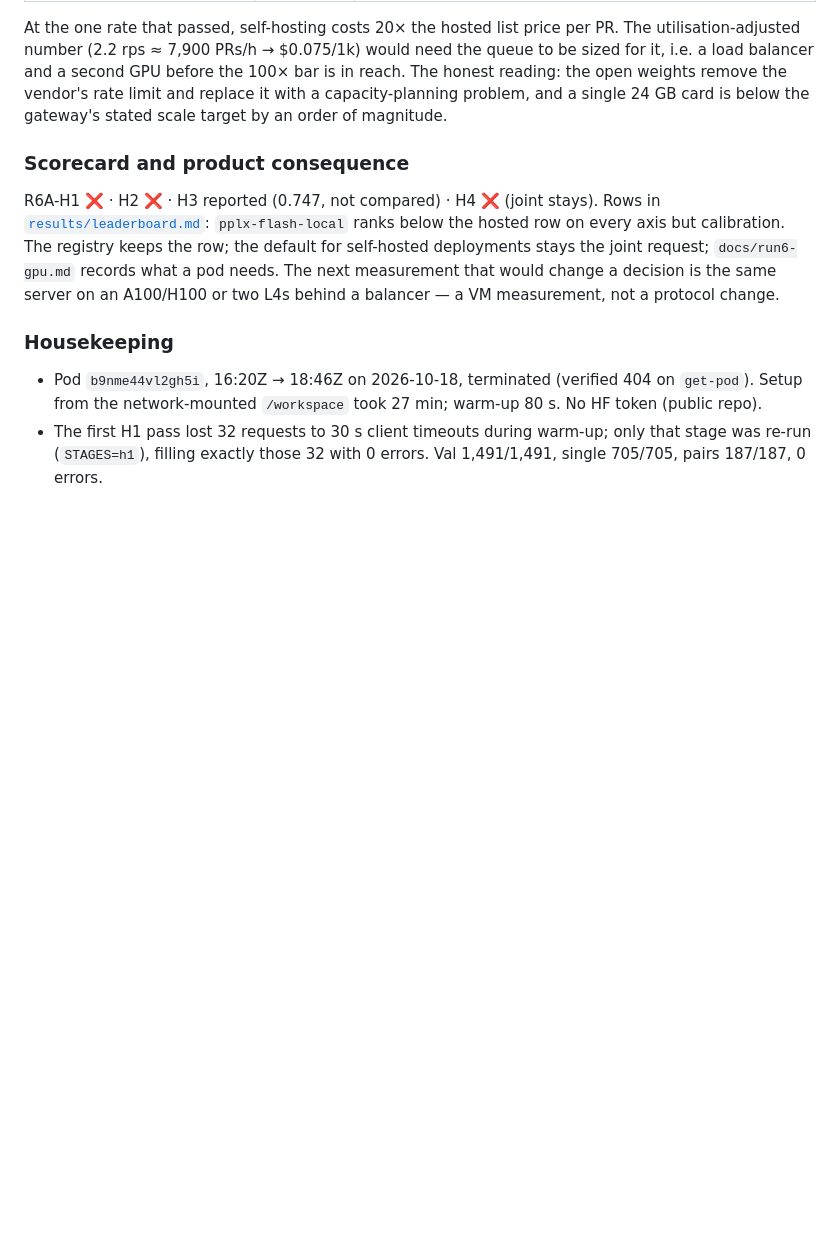
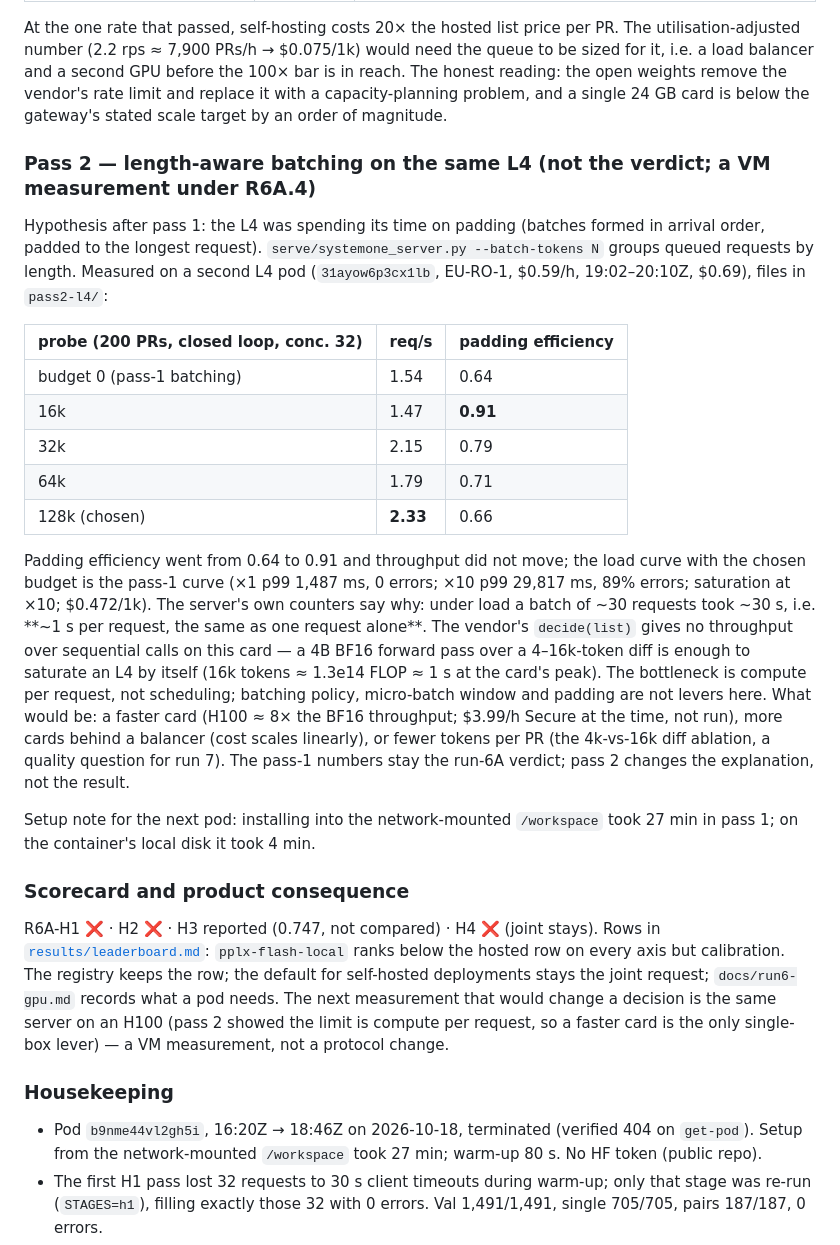
Before and after one commit to haalp/mergeone, a Markdown page: results/run6/README.md, the part around the change. Rendered like a GitHub page; blank space fills up the shorter version.

Commit message:
run6 A pass 2 write-up: batching is not the lever on an L4 (1 s/request inside a batch = single-request latency); compute per request is; H100 left to operator

```diff
--- a/results/run6/README.md
+++ b/results/run6/README.md
@@ -95,13 +95,43 @@ a second GPU before the 100× bar is in reach. The honest reading: the open weig
 limit and replace it with a capacity-planning problem, and a single 24 GB card is below the gateway's
 stated scale target by an order of magnitude.
 
+
+### Pass 2 — length-aware batching on the same L4 (not the verdict; a VM measurement under R6A.4)
+
+Hypothesis after pass 1: the L4 was spending its time on padding (batches formed in arrival order, padded to
+the longest request). `serve/systemone_server.py --batch-tokens N` groups queued requests by length. Measured
+on a second L4 pod (`31ayow6p3cx1lb`, EU-RO-1, $0.59/h, 19:02–20:10Z, $0.69), files in `pass2-l4/`:
+
+| probe (200 PRs, closed loop, conc. 32) | req/s | padding efficiency |
+|---|---|---|
+| budget 0 (pass-1 batching) | 1.54 | 0.64 |
+| 16k | 1.47 | **0.91** |
+| 32k | 2.15 | 0.79 |
+| 64k | 1.79 | 0.71 |
+| 128k (chosen) | **2.33** | 0.66 |
+
+Padding efficiency went from 0.64 to 0.91 and throughput did not move; the load curve with the chosen budget
+is the pass-1 curve (×1 p99 1,487 ms, 0 errors; ×10 p99 29,817 ms, 89% errors; saturation at ×10; $0.472/1k).
+The server's own counters say why: under load a batch of ~30 requests took ~30 s, i.e. **~1 s per request,
+the same as one request alone**. The vendor's `decide(list)` gives no throughput over sequential calls on this
+card — a 4B BF16 forward pass over a 4–16k-token diff is enough to saturate an L4 by itself (16k tokens ≈
+1.3e14 FLOP ≈ 1 s at the card's peak). The bottleneck is compute per request, not scheduling; batching
+policy, micro-batch window and padding are not levers here. What would be: a faster card (H100 ≈ 8× the
+BF16 throughput; $3.99/h Secure at the time, not run), more cards behind a balancer (cost scales linearly),
+or fewer tokens per PR (the 4k-vs-16k diff ablation, a quality question for run 7). The pass-1 numbers stay
+the run-6A verdict; pass 2 changes the explanation, not the result.
+
+Setup note for the next pod: installing into the network-mounted `/workspace` took 27 min in pass 1; on the
+container's local disk it took 4 min.
+
 ### Scorecard and product consequence
 
 R6A-H1 ❌ · H2 ❌ · H3 reported (0.747, not compared) · H4 ❌ (joint stays). Rows in
 [`results/leaderboard.md`](../leaderboard.md): `pplx-flash-local` ranks below the hosted row on every axis
 but calibration. The registry keeps the row; the default for self-hosted deployments stays the joint request;
 `docs/run6-gpu.md` records what a pod needs. The next measurement that would change a decision is the same
-server on an A100/H100 or two L4s behind a balancer — a VM measurement, not a protocol change.
+server on an H100 (pass 2 showed the limit is compute per request, so a faster card is the only single-box lever) — a VM
+measurement, not a protocol change.
 
 ### Housekeeping
 
```
Also changed, not shown: CHANGELOG.md (+6 -0 lines).
